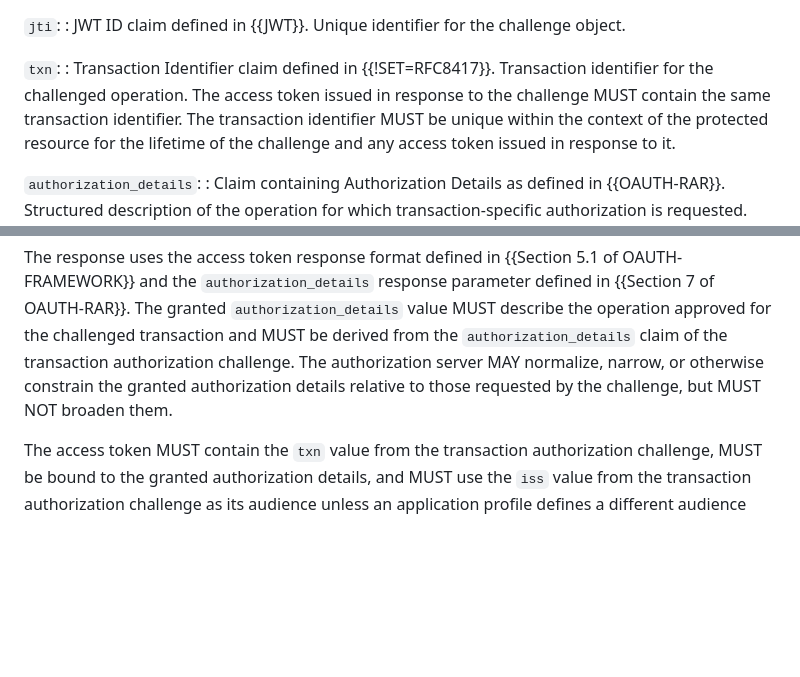
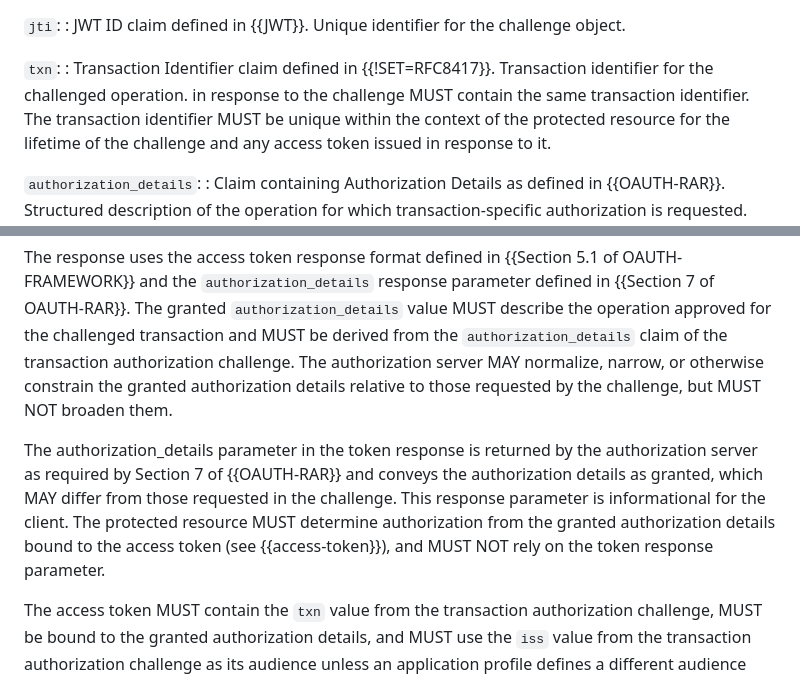
Before and after one commit to yaroslavros/oauth-txn-challenge, a Markdown page: draft-rosomakho-oauth-txn-challenge.md, 2 parts joined by grey strips. Rendered like a GitHub page; blank space fills up the shorter version.

Commit message:
Update transaction identifier and authorization details sections
Clarified requirements for transaction identifier and authorization details in the OAuth transaction challenge.

```diff
--- a/draft-rosomakho-oauth-txn-challenge.md
+++ b/draft-rosomakho-oauth-txn-challenge.md
@@ -331,7 +331,7 @@ A transaction authorization challenge MUST contain the following claims:
 
 `txn`:
 : Transaction Identifier claim defined in {{!SET=RFC8417}}. Transaction identifier for the challenged operation.
-  The access token issued in response to the challenge MUST contain the same transaction identifier. The
+   in response to the challenge MUST contain the same transaction identifier. The
   transaction identifier MUST be unique within the context of the protected resource for the lifetime of the
   challenge and any access token issued in response to it.
 
@@ -738,6 +738,12 @@ be derived from the `authorization_details` claim of the transaction authorizati
 authorization server MAY normalize, narrow, or otherwise constrain the granted authorization details
 relative to those requested by the challenge, but MUST NOT broaden them.
 
+The authorization_details parameter in the token response is returned by the authorization server as required
+by Section 7 of {{OAUTH-RAR}} and conveys the authorization details as granted, which MAY differ from those
+requested in the challenge. This response parameter is informational for the client. The protected resource
+MUST determine authorization from the granted authorization details bound to the access token
+(see {{access-token}}), and MUST NOT rely on the token response parameter.
+
 The access token MUST contain the `txn` value from the transaction authorization challenge, MUST be bound
 to the granted authorization details, and MUST use the `iss` value from the transaction authorization
 challenge as its audience unless an application profile defines a different audience binding. The
```
